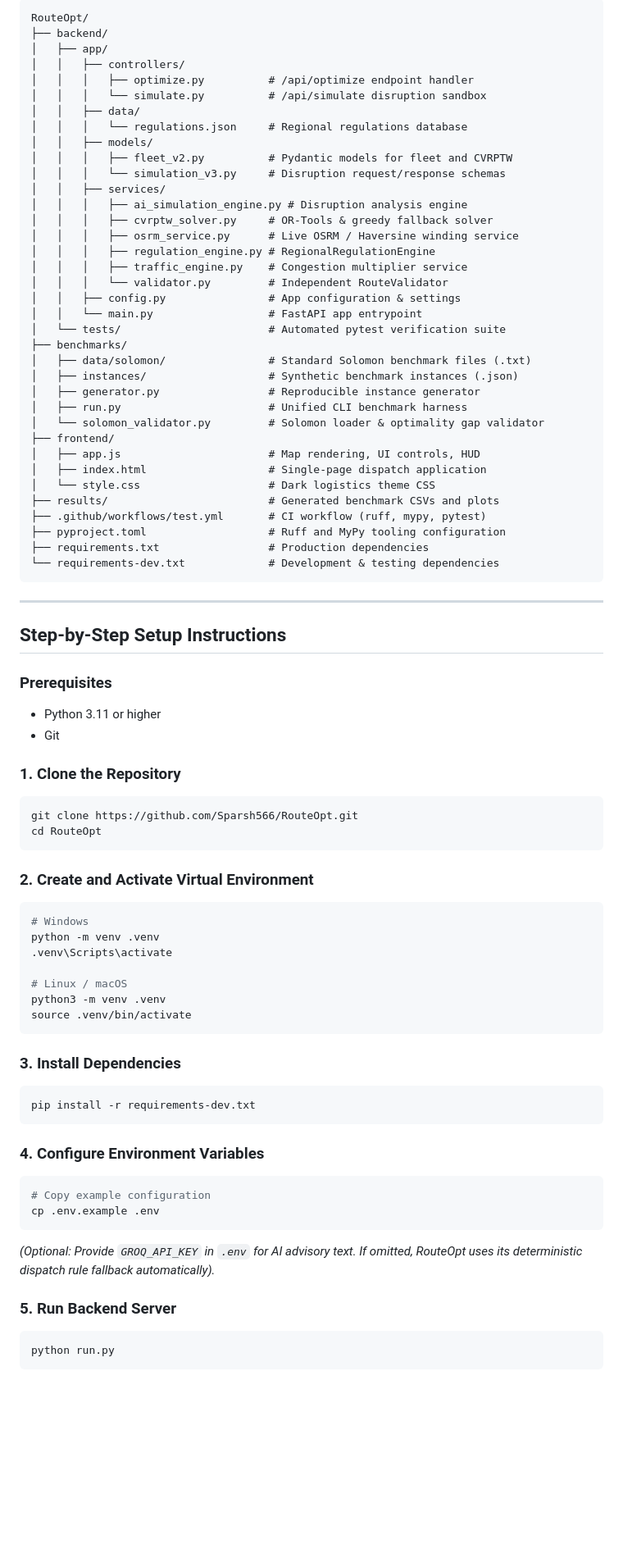
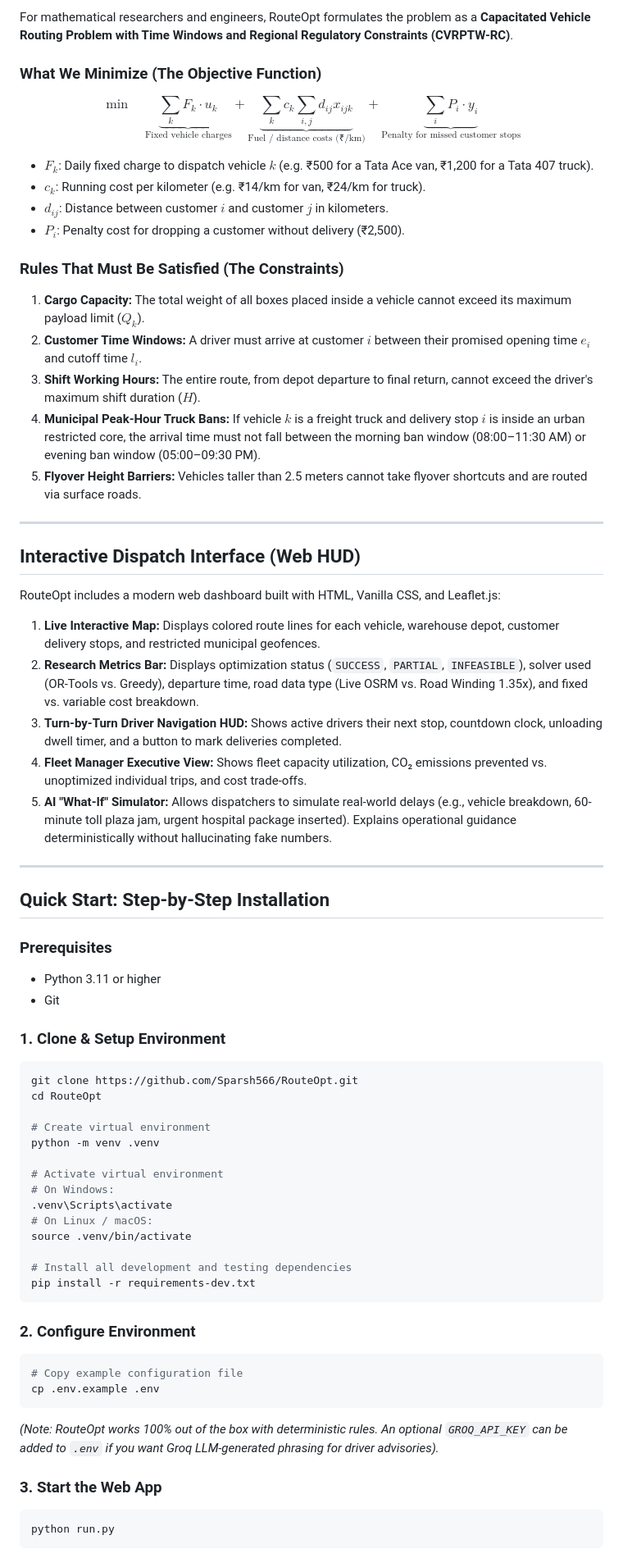
Before and after one commit to Sparsh566/RouteOpt, a Markdown page: README.md, the part around one of its changes. Shown at 82% size. Drawn GitHub-style; blank space fills up the shorter version.

Commit message:
docs: rewrite README with plain-English explanation, verified claims, and benchmark proof

````diff
--- a/README.md
+++ b/README.md
@@ -107,81 +80,69 @@ $$\min \quad \sum_{k \in \mathcal{K}} F_k \cdot u_k + \sum_{k \in \mathcal{K}} c
 
-```
-RouteOpt/
-├── backend/
-│   ├── app/
-│   │   ├── controllers/
-│   │   │   ├── optimize.py          # /api/optimize endpoint handler
-│   │   │   └── simulate.py          # /api/simulate disruption sandbox
-│   │   ├── data/
-│   │   │   └── regulations.json     # Regional regulations database
-│   │   ├── models/
-│   │   │   ├── fleet_v2.py          # Pydantic models for fleet and CVRPTW
-│   │   │   └── simulation_v3.py     # Disruption request/response schemas
-│   │   ├── services/
-│   │   │   ├── ai_simulation_engine.py # Disruption analysis engine
-│   │   │   ├── cvrptw_solver.py     # OR-Tools & greedy fallback solver
-│   │   │   ├── osrm_service.py      # Live OSRM / Haversine winding service
-│   │   │   ├── regulation_engine.py # RegionalRegulationEngine
-│   │   │   ├── traffic_engine.py    # Congestion multiplier service
-│   │   │   └── validator.py         # Independent RouteValidator
-│   │   ├── config.py                # App configuration & settings
-│   │   └── main.py                  # FastAPI app entrypoint
-│   └── tests/                       # Automated pytest verification suite
-├── benchmarks/
-│   ├── data/solomon/                # Standard Solomon benchmark files (.txt)
-│   ├── instances/                   # Synthetic benchmark instances (.json)
-│   ├── generator.py                 # Reproducible instance generator
-│   ├── run.py                       # Unified CLI benchmark harness
-│   └── solomon_validator.py         # Solomon loader & optimality gap validator
-├── frontend/
-│   ├── app.js                       # Map rendering, UI controls, HUD
-│   ├── index.html                   # Single-page dispatch application
-│   └── style.css                    # Dark logistics theme CSS
-├── results/                         # Generated benchmark CSVs and plots
-├── .github/workflows/test.yml       # CI workflow (ruff, mypy, pytest)
-├── pyproject.toml                   # Ruff and MyPy tooling configuration
-├── requirements.txt                 # Production dependencies
-└── requirements-dev.txt             # Development & testing dependencies
-```
+For mathematical researchers and engineers, RouteOpt formulates the problem as a **Capacitated Vehicle Routing Problem with Time Windows and Regional Regulatory Constraints (CVRPTW-RC)**.
+
+### What We Minimize (The Objective Function)
+
+$$\min \quad \underbrace{\sum_{k} F_k \cdot u_k}_{\text{Fixed vehicle charges}} + \underbrace{\sum_{k} c_k \sum_{i,j} d_{ij} x_{ijk}}_{\text{Fuel / distance costs (₹/km)}} + \underbrace{\sum_{i} P_i \cdot y_i}_{\text{Penalty for missed customer stops}}$$
+
+- $F_k$: Daily fixed charge to dispatch vehicle $k$ (e.g. ₹500 for a Tata Ace van, ₹1,200 for a Tata 407 truck).
+- $c_k$: Running cost per kilometer (e.g. ₹14/km for van, ₹24/km for truck).
+- $d_{ij}$: Distance between customer $i$ and customer $j$ in kilometers.
+- $P_i$: Penalty cost for dropping a customer without delivery (₹2,500).
+
+### Rules That Must Be Satisfied (The Constraints)
+
+1. **Cargo Capacity:** The total weight of all boxes placed inside a vehicle cannot exceed its maximum payload limit ($Q_k$).
+2. **Customer Time Windows:** A driver must arrive at customer $i$ between their promised opening time $e_i$ and cutoff time $l_i$.
+3. **Shift Working Hours:** The entire route, from depot departure to final return, cannot exceed the driver's maximum shift duration ($H$).
+4. **Municipal Peak-Hour Truck Bans:** If vehicle $k$ is a freight truck and delivery stop $i$ is inside an urban restricted core, the arrival time must not fall between the morning ban window (08:00–11:30 AM) or evening ban window (05:00–09:30 PM).
+5. **Flyover Height Barriers:** Vehicles taller than 2.5 meters cannot take flyover shortcuts and are routed via surface roads.
 
 ---
 
-## Step-by-Step Setup Instructions
+## Interactive Dispatch Interface (Web HUD)
+
+RouteOpt includes a modern web dashboard built with HTML, Vanilla CSS, and Leaflet.js:
+
+1. **Live Interactive Map:** Displays colored route lines for each vehicle, warehouse depot, customer delivery stops, and restricted municipal geofences.
+2. **Research Metrics Bar:** Displays optimization status (`SUCCESS`, `PARTIAL`, `INFEASIBLE`), solver used (OR-Tools vs. Greedy), departure time, road data type (Live OSRM vs. Road Winding 1.35x), and fixed vs. variable cost breakdown.
+3. **Turn-by-Turn Driver Navigation HUD:** Shows active drivers their next stop, countdown clock, unloading dwell timer, and a button to mark deliveries completed.
+4. **Fleet Manager Executive View:** Shows fleet capacity utilization, CO₂ emissions prevented vs. unoptimized individual trips, and cost trade-offs.
+5. **AI "What-If" Simulator:** Allows dispatchers to simulate real-world delays (e.g., vehicle breakdown, 60-minute toll plaza jam, urgent hospital package inserted). Explains operational guidance deterministically without hallucinating fake numbers.
+
+---
+
+## Quick Start: Step-by-Step Installation
 
 ### Prerequisites
 - Python 3.11 or higher
 - Git
 
-### 1. Clone the Repository
+### 1. Clone & Setup Environment
 ```bash
 git clone https://github.com/Sparsh566/RouteOpt.git
 cd RouteOpt
-```
 
-### 2. Create and Activate Virtual Environment
-```bash
-# Windows
+# Create virtual environment
 python -m venv .venv
+
+# Activate virtual environment
+# On Windows:
 .venv\Scripts\activate
+# On Linux / macOS:
+source .venv/bin/activate
 
-# Linux / macOS
-python3 -m venv .venv
-source .venv/bin/activate
-```
-
-### 3. Install Dependencies
-```bash
+# Install all development and testing dependencies
 pip install -r requirements-dev.txt
 ```
 
-### 4. Configure Environment Variables
+### 2. Configure Environment
 ```bash
-# Copy example configuration
+# Copy example configuration file
 cp .env.example .env
 ```
-*(Optional: Provide `GROQ_API_KEY` in `.env` for AI advisory text. If omitted, RouteOpt uses its deterministic dispatch rule fallback automatically).*
+*(Note: RouteOpt works 100% out of the box with deterministic rules. An optional `GROQ_API_KEY` can be added to `.env` if you want Groq LLM-generated phrasing for driver advisories).*
 
-### 5. Run Backend Server
+### 3. Start the Web App
 ```bash
 python run.py
 ```
````
Also changed, not shown: other parts of README.md (+162 -113 lines).
